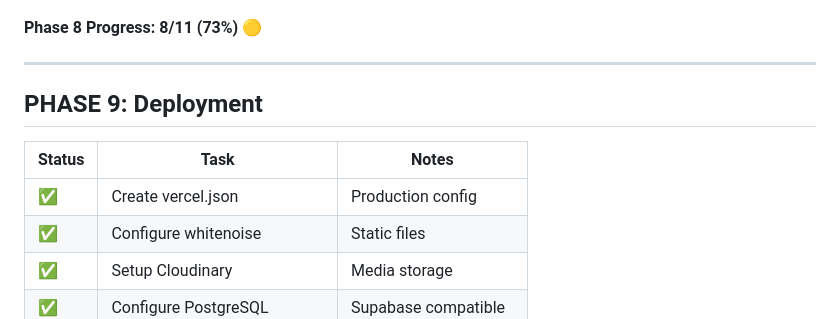
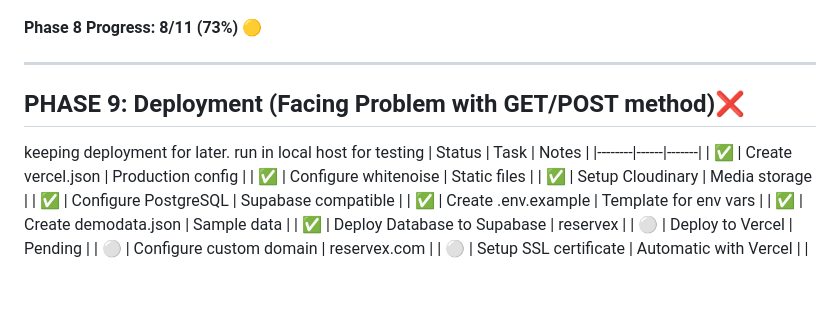
Before and after one commit to AlgoAbrar/ReserveX_Backend, a Markdown page: ToDo.md, the part around the change. Rendered like a GitHub page; blank space fills up the shorter version.

Commit message:
Modify Phase 9 deployment status and notes
Updated Phase 9 section to indicate deployment issues and testing plans.

```diff
--- a/ToDo.md
+++ b/ToDo.md
@@ -215,7 +215,8 @@
 
 ---
 
-## PHASE 9: Deployment
+## PHASE 9: Deployment (Facing Problem with GET/POST method)❌
+keeping deployment for later. run in local host for testing
 | Status | Task | Notes |
 |--------|------|-------|
 | ✅ | Create vercel.json | Production config |
```
